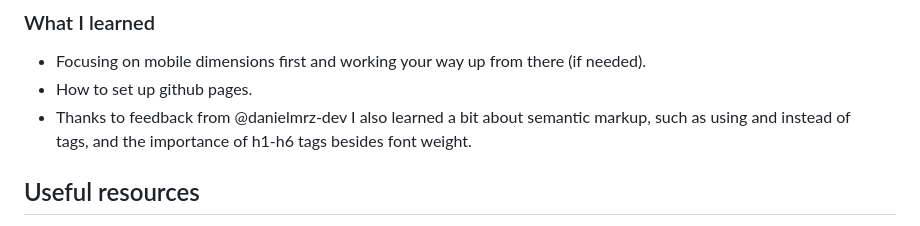
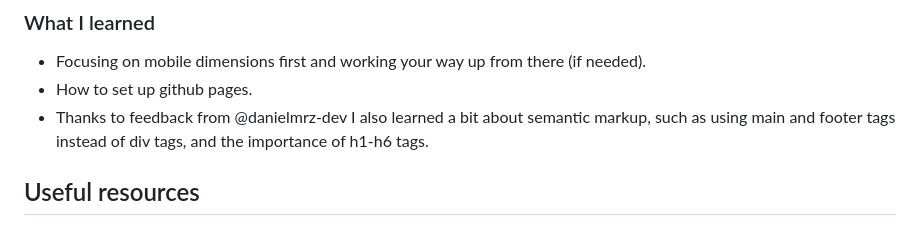
Before and after one commit to r3cla/qrchallenge, a Markdown page: README.md, the part around the change. Rendered like a GitHub page.

```diff
--- a/README.md
+++ b/README.md
@@ -69,7 +69,7 @@ Users should be able to:
 ### What I learned
 - Focusing on mobile dimensions first and working your way up from there (if needed).
 - How to set up github pages.
-- Thanks to feedback from @danielmrz-dev I also learned a bit about semantic markup, such as using <main> and <footer> instead of <div> tags, and the importance of h1-h6 tags besides font weight.
+- Thanks to feedback from @danielmrz-dev I also learned a bit about semantic markup, such as using main and footer tags instead of div tags, and the importance of h1-h6 tags.
 
 ## Useful resources
 
```
